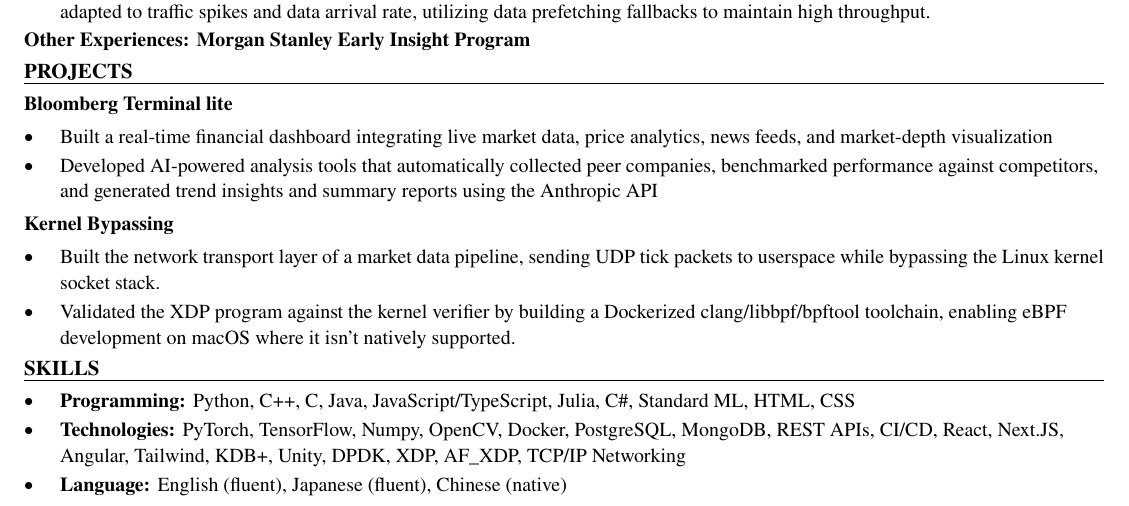
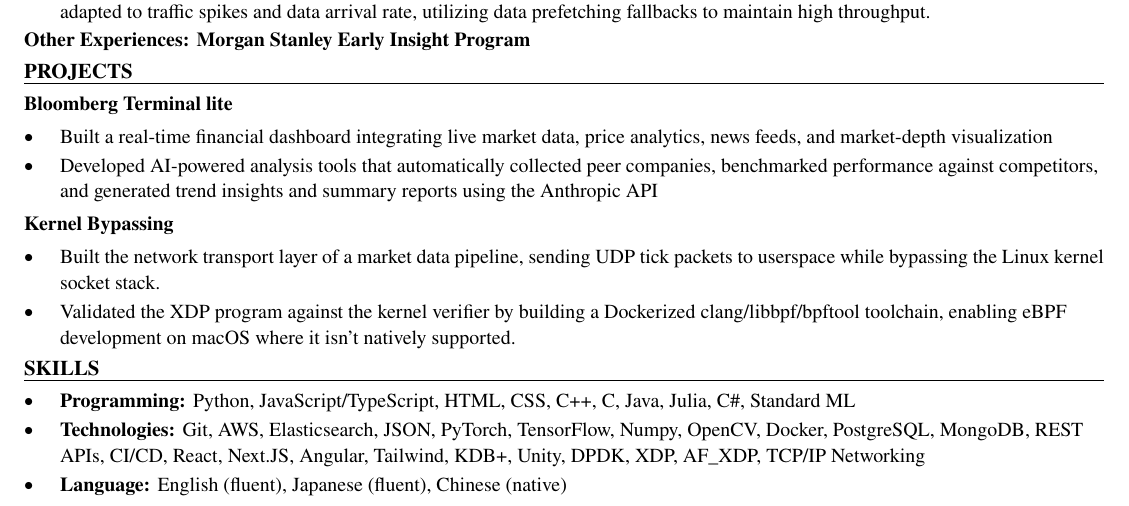
Before and after one commit to xinyichan04/resume, a LaTeX CV (resume.tex, which reads skills.tex): part of the page, cut so that both start at the same text. Compiled offline with pdfLaTeX.

Commit message:
Tailor for Keysight: Software Development Engineer Intern (ATS score 85.1 -> 100.0)

```diff
--- a/skills.tex
+++ b/skills.tex
@@ -1,7 +1,7 @@
 % SKILLS section: the ONLY part the tailoring system rewrites.
 \section*{SKILLS}
 \begin{itemize}
-  \item \textbf{Programming:} Python, C++, C, Java, JavaScript/TypeScript, Julia, C\#, Standard ML, HTML, CSS
-  \item \textbf{Technologies:} PyTorch, TensorFlow, Numpy, OpenCV, Docker, PostgreSQL, MongoDB, REST APIs, CI/CD, React, Next.JS, Angular, Tailwind, KDB+, Unity, DPDK, XDP, AF\_XDP, TCP/IP Networking
+  \item \textbf{Programming:} Python, JavaScript/TypeScript, HTML, CSS, C++, C, Java, Julia, C\#, Standard ML
+  \item \textbf{Technologies:} Git, AWS, Elasticsearch, JSON, PyTorch, TensorFlow, Numpy, OpenCV, Docker, PostgreSQL, MongoDB, REST APIs, CI/CD, React, Next.JS, Angular, Tailwind, KDB+, Unity, DPDK, XDP, AF\_XDP, TCP/IP Networking
   \item \textbf{Language:} English (fluent), Japanese (fluent), Chinese (native)
 \end{itemize}
```
